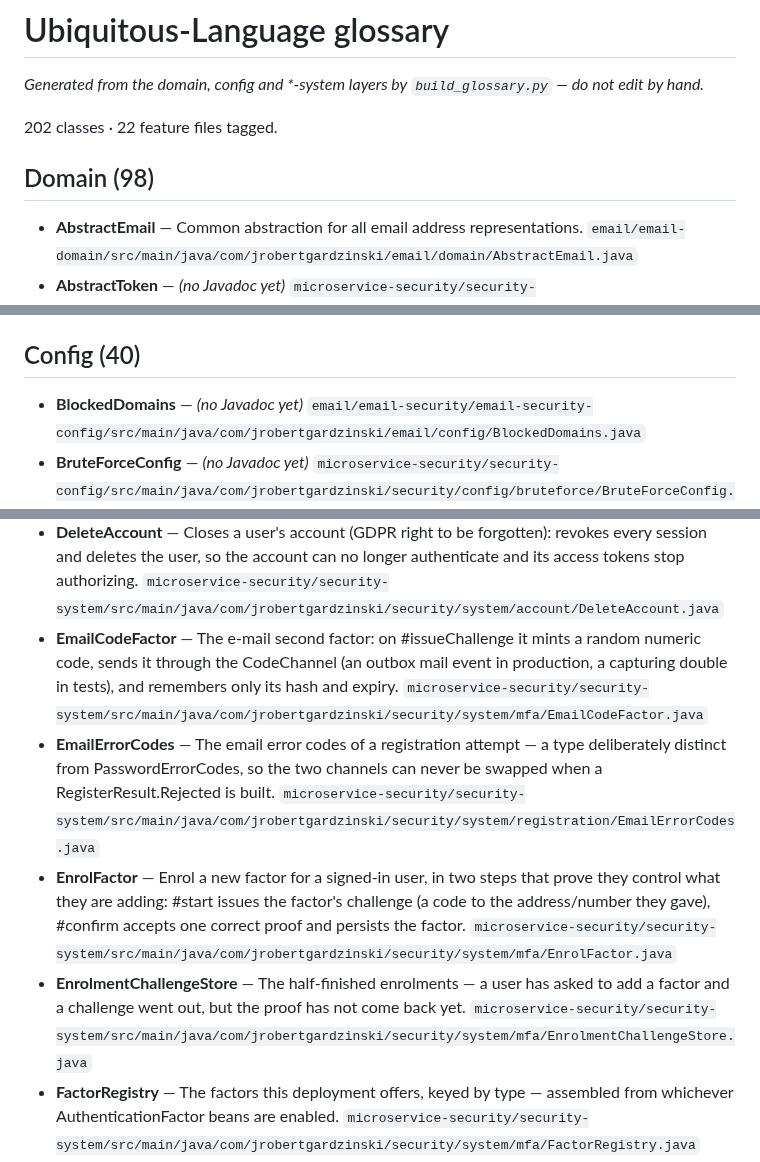
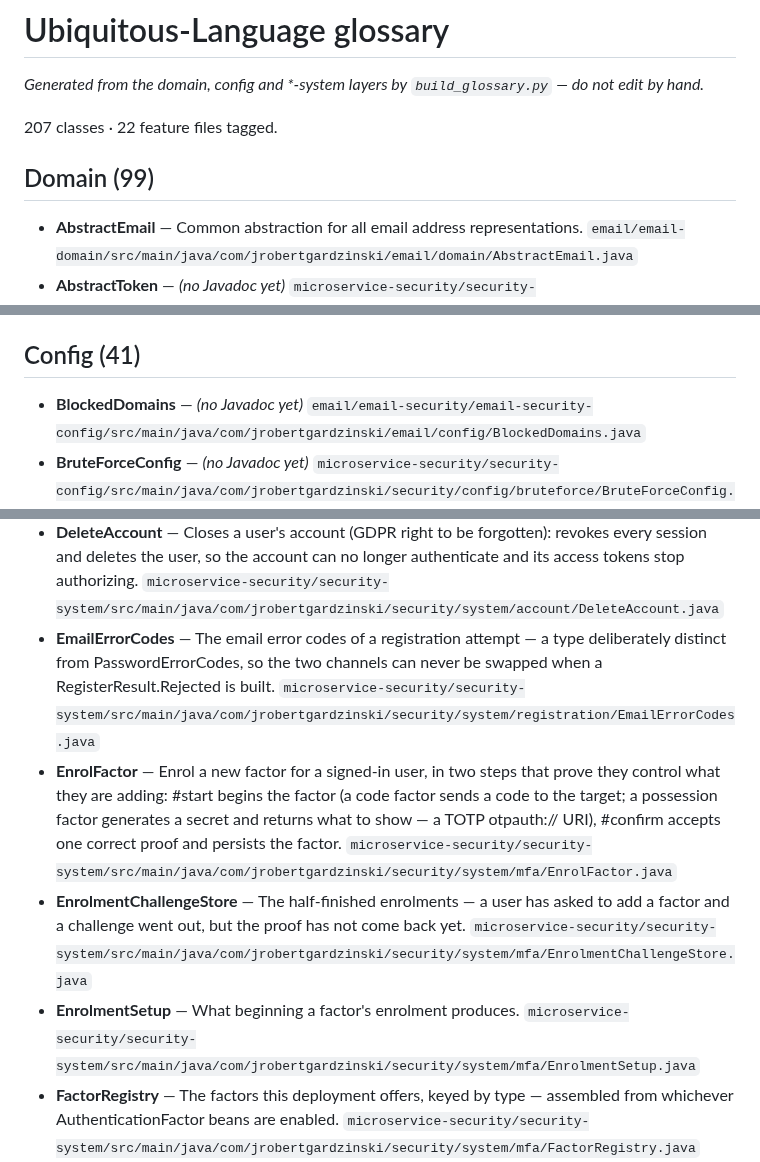
Before and after one commit to jrobertgardzinski/workspace-shared, a Markdown page: docs/glossary/glossary.md, 3 parts joined by grey strips. GitHub-like rendering.

```diff
--- a/docs/glossary/glossary.md
+++ b/docs/glossary/glossary.md
@@ -2,9 +2,9 @@
 
 _Generated from the domain, config and *-system layers by `build_glossary.py` — do not edit by hand._
 
-202 classes · 22 feature files tagged.
+207 classes · 22 feature files tagged.
 
-## Domain (98)
+## Domain (99)
 
 - **AbstractEmail** — Common abstraction for all email address representations. `email/email-domain/src/main/java/com/jrobertgardzinski/email/domain/AbstractEmail.java`
 - **AbstractToken** — _(no Javadoc yet)_ `microservice-security/security-domain/src/main/java/com/jrobertgardzinski/security/domain/vo/token/AbstractToken.java`
@@ -105,7 +106,7 @@ _Generated from the domain, config and *-system layers by `build_glossary.py`
 - **UserRepository** — _(no Javadoc yet)_ `microservice-security/security-domain/src/main/java/com/jrobertgardzinski/security/domain/repository/UserRepository.java`
 - **VerificationToken** — Single-use token e-mailed to a user to prove they own their e-mail address. `microservice-security/security-domain/src/main/java/com/jrobertgardzinski/security/domain/vo/token/VerificationToken.java` · _used in_ verify-email
 
-## Config (40)
+## Config (41)
 
 - **BlockedDomains** — _(no Javadoc yet)_ `email/email-security/email-security-config/src/main/java/com/jrobertgardzinski/email/config/BlockedDomains.java`
 - **BruteForceConfig** — _(no Javadoc yet)_ `microservice-security/security-config/src/main/java/com/jrobertgardzinski/security/config/bruteforce/BruteForceConfig.java`
@@ -171,10 +174,10 @@ _Generated from the domain, config and *-system layers by `build_glossary.py`
 - **CreatePasswordHash** — _(no Javadoc yet)_ `password/password-security/password-security-system/src/main/java/com/jrobertgardzinski/password/policy/CreatePasswordHash.java`
 - **Decision** — Whether the attempt is allowed, and if not, how long until the window frees up. `microservice-security/security-system/src/main/java/com/jrobertgardzinski/security/system/throttle/SourceThrottle.java`
 - **DeleteAccount** — Closes a user's account (GDPR right to be forgotten): revokes every session and deletes the user, so the account can no longer authenticate and its access tokens stop authorizing. `microservice-security/security-system/src/main/java/com/jrobertgardzinski/security/system/account/DeleteAccount.java`
-- **EmailCodeFactor** — The e-mail second factor: on #issueChallenge it mints a random numeric code, sends it through the CodeChannel (an outbox mail event in production, a capturing double in tests), and remembers only its hash and expiry. `microservice-security/security-system/src/main/java/com/jrobertgardzinski/security/system/mfa/EmailCodeFactor.java`
 - **EmailErrorCodes** — The email error codes of a registration attempt — a type deliberately distinct from PasswordErrorCodes, so the two channels can never be swapped when a RegisterResult.Rejected is built. `microservice-security/security-system/src/main/java/com/jrobertgardzinski/security/system/registration/EmailErrorCodes.java`
-- **EnrolFactor** — Enrol a new factor for a signed-in user, in two steps that prove they control what they are adding: #start issues the factor's challenge (a code to the address/number they gave), #confirm accepts one correct proof and persists the factor. `microservice-security/security-system/src/main/java/com/jrobertgardzinski/security/system/mfa/EnrolFactor.java`
+- **EnrolFactor** — Enrol a new factor for a signed-in user, in two steps that prove they control what they are adding: #start begins the factor (a code factor sends a code to the target; a possession factor generates a secret and returns what to show — a TOTP otpauth:// URI), #confirm accepts one correct proof and persists the factor. `microservice-security/security-system/src/main/java/com/jrobertgardzinski/security/system/mfa/EnrolFactor.java`
 - **EnrolmentChallengeStore** — The half-finished enrolments — a user has asked to add a factor and a challenge went out, but the proof has not come back yet. `microservice-security/security-system/src/main/java/com/jrobertgardzinski/security/system/mfa/EnrolmentChallengeStore.java`
+- **EnrolmentSetup** — What beginning a factor's enrolment produces. `microservice-security/security-system/src/main/java/com/jrobertgardzinski/security/system/mfa/EnrolmentSetup.java`
 - **FactorRegistry** — The factors this deployment offers, keyed by type — assembled from whichever AuthenticationFactor beans are enabled. `microservice-security/security-system/src/main/java/com/jrobertgardzinski/security/system/mfa/FactorRegistry.java`
 - **FederatedSignIn** — Signs a caller in with an identity a provider vouched for — registration collapses into the first sign-in. `microservice-security/security-system/src/main/java/com/jrobertgardzinski/security/system/federation/FederatedSignIn.java` · _used in_ federated-sign-in
 - **FederatedSignInResult** — _(no Javadoc yet)_ `microservice-security/security-system/src/main/java/com/jrobertgardzinski/security/system/federation/FederatedSignInResult.java`
```
Also changed, not shown: other parts of docs/glossary/glossary.md (+6 -1 lines).
